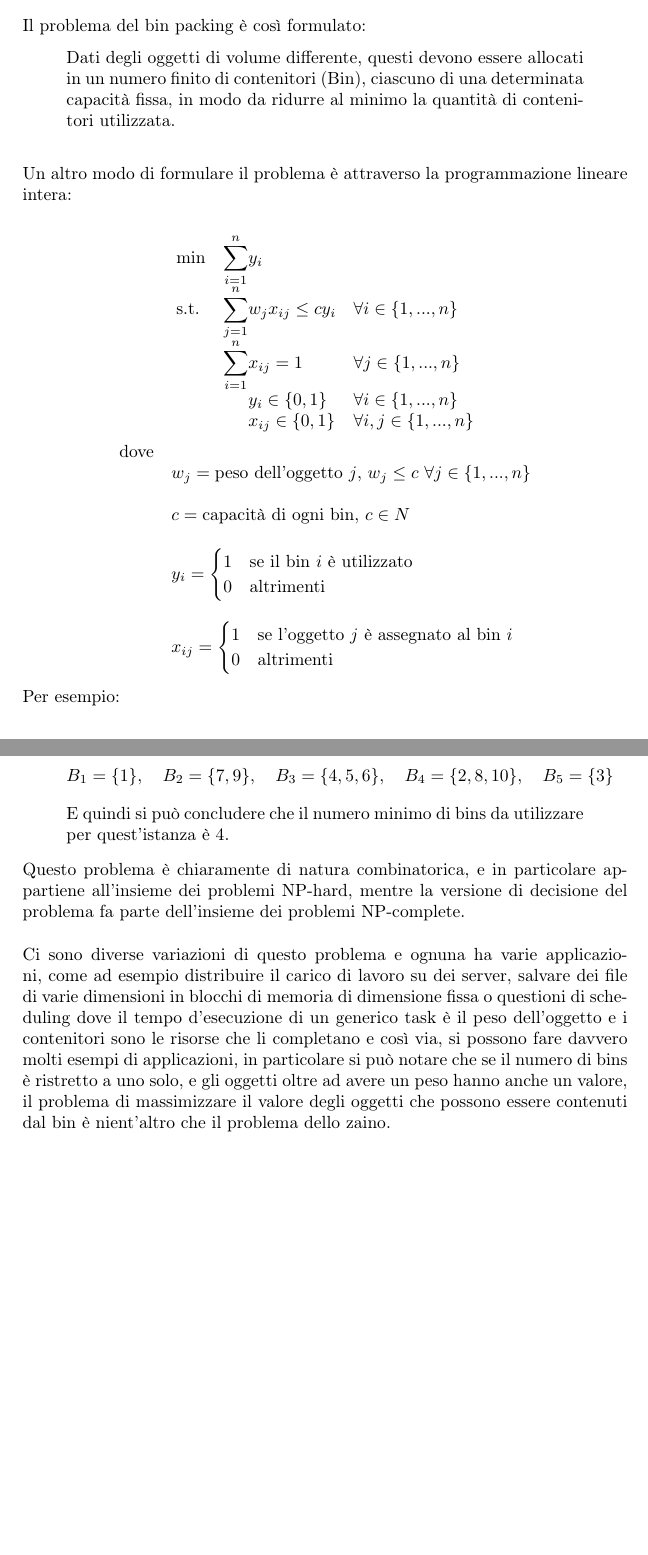
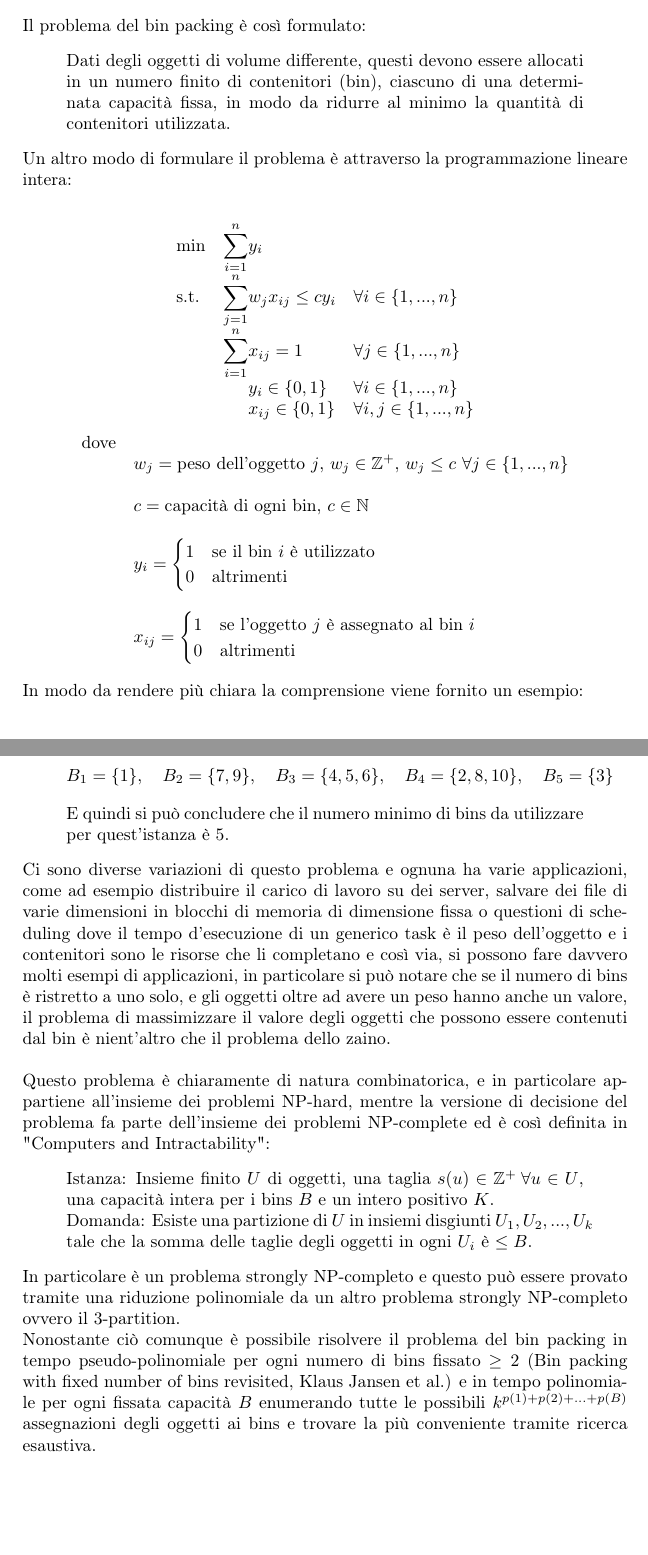
Before and after one commit to Pur2all/Bin-Packing-Problem-Analysis, a LaTeX thesis (Thesis/Tesi.tex, which reads Thesis/Chapters/Chapter01.tex): two parts of pages 1 and 2 of 2, joined at a grey line, cut so that both start at the same text, the shorter picture padded with empty space. Compiled offline with pdfLaTeX.

Commit message:
Fixed and added some things

```diff
--- a/Thesis/Chapters/Chapter01.tex
+++ b/Thesis/Chapters/Chapter01.tex
@@ -2,8 +2,8 @@
 Il problema del bin packing è così formulato:
 \begin{quote}
 	Dati degli oggetti di volume differente, questi devono essere allocati in un numero finito di
-	contenitori (Bin), ciascuno di una determinata capacità fissa, in modo da ridurre al minimo la
-	quantità di contenitori utilizzata.\\
+	contenitori (bin), ciascuno di una determinata capacità fissa, in modo da ridurre al minimo la
+	quantità di contenitori utilizzata.
 \end{quote}
 \noindent
 Un altro modo di formulare il problema è attraverso la programmazione lineare intera:
@@ -20,8 +20,8 @@ Un altro modo di formulare il problema è attraverso la programmazione lineare i
 	\begin{equation*}
 		\begin{array}{ll@{}ll}
 	    	\text{dove} &									& \\
-	    				& w_j = \text{peso dell'oggetto } j	\text{, } w_j \leq c \text{ } \forall j \in \{1, ..., n\}  & \\ \\
-		    			& c = \text{capacità di ogni bin, } c \in N & \\ \\
+	    				& w_j = \text{peso dell'oggetto } j	\text{, } w_j \in \mathbb{Z}^+ \text{, } w_j \leq c \text{ } \forall j \in \{1, ..., n\}  & \\ \\
+		    			& c = \text{capacità di ogni bin, } c \in \mathbb{N} & \\ \\
 		    			& y_i =
 		    				\begin{cases}
     							1 & \text{se il bin } i \text{ è utilizzato} \\
@@ -36,7 +36,7 @@ Un altro modo di formulare il problema è attraverso la programmazione lineare i
 	\end{equation*}
 \end{quote}
 \noindent
-Per esempio:
+In modo da rendere più chiara la comprensione viene fornito un esempio:
 \begin{quote}
 	Sia $ S $ un insieme di cardinalità $ n $ contenente i vari oggetti, indicati da un numero intero positivo, e $ s(i) $
 	il volume dei vari oggetti $ \forall i \in S $ e sia $ c $ la capacità di un generico bin. \\
@@ -59,13 +59,26 @@ Per esempio:
 	\begin{align*}
 		B_1 = \{1\} ,\quad B_2 = \{7, 9\} ,\quad B_3 = \{4, 5, 6\} ,\quad B_4 = \{2, 8, 10\} ,\quad B_5 = \{3\}
 	\end{align*}
-	E quindi si può concludere che il numero minimo di bins da utilizzare per quest'istanza è $ 4 $.
+	E quindi si può concludere che il numero minimo di bins da utilizzare per quest'istanza è $ 5 $.
 \end{quote}
-Questo problema è chiaramente di natura combinatorica, e in particolare appartiene all'insieme dei problemi NP-hard, mentre
-la versione di decisione del problema fa parte dell'insieme dei problemi NP-complete.\\ \\
 Ci sono diverse variazioni di questo problema e ognuna ha varie applicazioni, come ad esempio distribuire il carico di
 lavoro su dei server, salvare dei file di varie dimensioni in blocchi di memoria di dimensione fissa o questioni di
 scheduling dove il tempo d'esecuzione di un generico task è il peso dell'oggetto e i contenitori sono le risorse che li
 completano e così via, si possono fare davvero molti esempi di applicazioni, in particolare si può notare che se il numero
 di bins è ristretto a uno solo, e gli oggetti oltre ad avere un peso hanno anche un valore, il problema di massimizzare il
-valore degli oggetti che possono essere contenuti dal bin è nient'altro che il problema dello zaino.
+valore degli oggetti che possono essere contenuti dal bin è nient'altro che il problema dello zaino. \\ \\
+Questo problema è chiaramente di natura combinatorica, e in particolare appartiene all'insieme dei problemi NP-hard, mentre
+la versione di decisione del problema fa parte dell'insieme dei problemi NP-complete ed è così definita in "Computers and
+Intractability":
+\begin{quote}
+	Istanza: Insieme finito $ U $ di oggetti, una taglia $ s(u) \in \mathbb{Z}^+ \: \forall u \in U $, una capacità intera
+	per i bins $ B $ e un intero positivo $ K $. \\
+	Domanda: Esiste una partizione di $ U $ in insiemi disgiunti $ U_1, U_2, ..., U_k $ tale che la somma delle taglie degli
+	oggetti in ogni $ U_i $ è $ \leq B $.
+\end{quote}
+In particolare è un problema strongly NP-completo e questo può essere provato tramite una riduzione polinomiale da un altro
+problema strongly NP-completo ovvero il 3-partition. \\
+Nonostante ciò comunque è possibile risolvere il problema del bin packing in tempo pseudo-polinomiale per ogni numero di
+bins fissato $ \geq 2 $ (Bin packing with fixed number of bins revisited, Klaus Jansen et al.) e in tempo polinomiale per
+ogni fissata capacità $ B $ enumerando tutte le possibili $ k^{p(1) + p(2) + ... + p(B)} $ assegnazioni degli oggetti ai
+bins e trovare la più conveniente tramite ricerca esaustiva.
```
